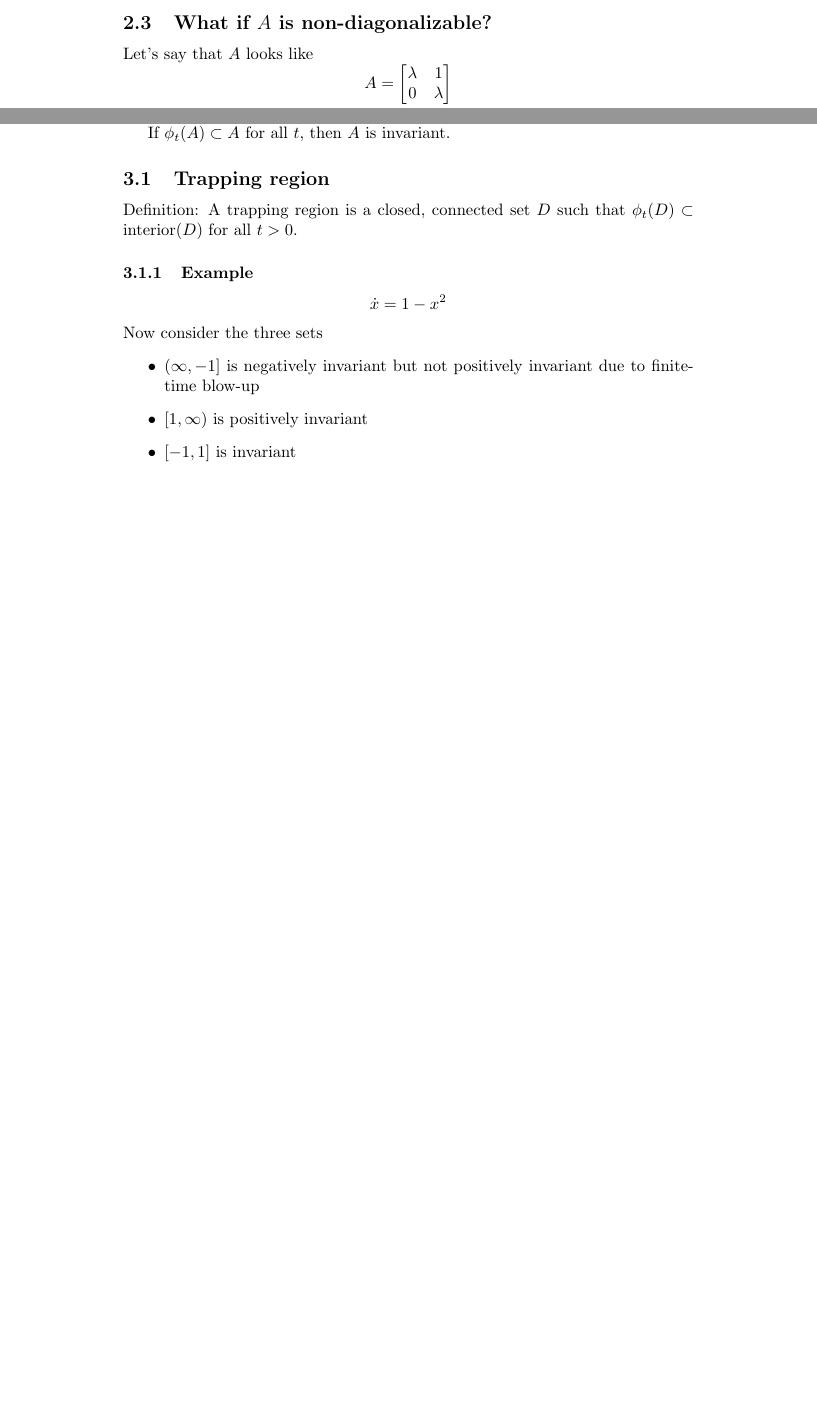
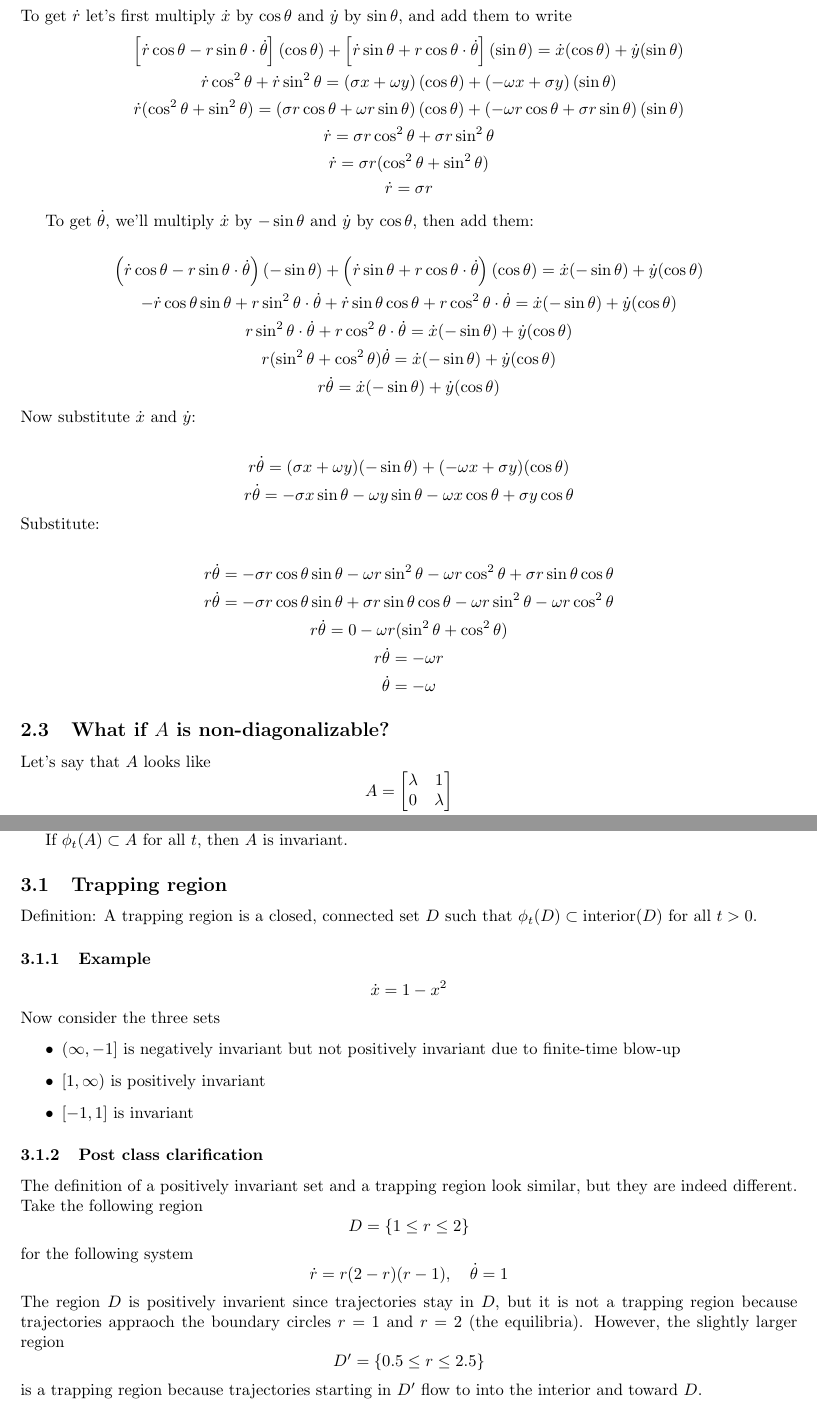
Before and after one commit to keith-murray/apc-571, a LaTeX document (lectures/lecture_3/lecture_3.tex): two parts of pages 2 and 3 of 6 before the commit and two parts of pages 5 and 6 of 8 after it, joined at a grey line, cut at the place of the change, the shorter picture padded with empty space. Compiled offline with pdfLaTeX.

Commit message:
[update,notebook] added post class notes for lecture 3

```diff
--- a/lectures/lecture_3/lecture_3.tex
+++ b/lectures/lecture_3/lecture_3.tex
@@ -1,6 +1,8 @@
 \documentclass{article}
 \usepackage{amsmath, amssymb}
-\usepackage{pgfplots}
+\usepackage{tikz}
+\usepackage[margin=1in]{geometry}
+\usetikzlibrary{arrows.meta}
 
 \begin{document}
 
@@ -81,6 +98,42 @@ Now we can make some more plots!
     \item $\sigma >0$ - unstable spiral
     \item $\sigma=0$ - centers!
 \end{itemize}
+
+\subsubsection{The calculations}
+To get $\dot{r}$ let's first multiply $\dot{x}$ by $\cos\theta$ and $\dot{y}$ by $\sin\theta$, and add them to write
+\begin{gather*}
+    \left[\dot{r}\cos\theta - r\sin\theta \cdot \dot{\theta}\right](\cos\theta) + \left[ \dot{r}\sin\theta + r\cos\theta \cdot \dot{\theta} \right](\sin\theta) = \dot{x}(\cos\theta)+\dot{y}(\sin\theta)\\
+    \dot{r}\cos^2\theta+\dot{r}\sin^2\theta=\left(\sigma x + \omega y \right)(\cos\theta)+\left(-\omega x + \sigma y\right)(\sin\theta)\\
+    \dot{r}(\cos^2\theta+\sin^2\theta)=\left(\sigma r\cos\theta + \omega r\sin\theta \right)(\cos\theta)+\left(-\omega r\cos\theta + \sigma r\sin\theta\right)(\sin\theta)\\
+    \dot{r}=\sigma r\cos^2\theta + \sigma r\sin^2\theta\\
+    \dot{r}=\sigma r(\cos^2\theta+\sin^2\theta)\\
+    \dot{r}=\sigma r
+\end{gather*}
+
+To get $\dot{\theta}$, we'll multiply $\dot{x}$ by $-\sin\theta$ and $\dot{y}$ by $\cos\theta$, then add them:
+
+\begin{gather*}
+\left(\dot{r}\cos\theta - r\sin\theta \cdot \dot{\theta}\right)(-\sin\theta) + \left( \dot{r}\sin\theta + r\cos\theta \cdot \dot{\theta} \right)(\cos\theta) = \dot{x}(-\sin\theta)+\dot{y}(\cos\theta)\\
+-\dot{r}\cos\theta\sin\theta + r\sin^2\theta \cdot \dot{\theta} + \dot{r}\sin\theta\cos\theta + r\cos^2\theta \cdot \dot{\theta} = \dot{x}(-\sin\theta)+\dot{y}(\cos\theta)\\
+r\sin^2\theta \cdot \dot{\theta} + r\cos^2\theta \cdot \dot{\theta} = \dot{x}(-\sin\theta)+\dot{y}(\cos\theta)\\
+r(\sin^2\theta + \cos^2\theta)\dot{\theta} = \dot{x}(-\sin\theta)+\dot{y}(\cos\theta)\\
+r\dot{\theta} = \dot{x}(-\sin\theta)+\dot{y}(\cos\theta)
+\end{gather*}
+Now substitute $\dot{x}$ and $\dot{y}$:
+
+\begin{gather*}
+r\dot{\theta} = (\sigma x + \omega y)(-\sin\theta) + (-\omega x + \sigma y)(\cos\theta)\\
+r\dot{\theta} = -\sigma x\sin\theta - \omega y\sin\theta - \omega x\cos\theta + \sigma y\cos\theta
+\end{gather*}
+Substitute:
+
+\begin{gather*}
+r\dot{\theta} = -\sigma r\cos\theta\sin\theta - \omega r\sin^2\theta - \omega r\cos^2\theta + \sigma r\sin\theta\cos\theta\\
+r\dot{\theta} = -\sigma r\cos\theta\sin\theta + \sigma r\sin\theta\cos\theta - \omega r\sin^2\theta - \omega r\cos^2\theta\\
+r\dot{\theta} = 0 - \omega r(\sin^2\theta + \cos^2\theta)\\
+r\dot{\theta} = -\omega r\\
+\dot{\theta} = -\omega
+\end{gather*}
 
 \subsection{What if $A$ is non-diagonalizable?}
 Let's say that $A$ looks like
@@ -127,6 +180,15 @@ Now consider the three sets
     \item $[-1,1]$ is invariant
 \end{itemize}
 
+\subsubsection{Post class clarification}
+The definition of a positively invariant set and a trapping region look similar, but they are indeed different. Take the following region
+\[ D=\left\{1\leq r \leq 2\right\}\]
+for the following system
+\[\dot{r}=r(2-r)(r-1),\quad \dot{\theta}=1 \]
+The region $D$ is positively invarient since trajectories stay in $D$, but it is not a trapping region because trajectories appraoch the boundary circles $r=1$ and $r=2$ (the equilibria). However, the slightly larger region
+\[ D'=\left\{0.5\leq r \leq 2.5\right\}\]
+is a trapping region because trajectories starting in $D'$ flow to into the interior and toward $D$.
+
 \subsection{Attracting set}
 A closed, invariant set $A$ is called an attracting set if $\exists$ a neighboorhood $U$ of $A$ such that $\phi_t(x)\in U \quad \forall t>0$ and $\phi_t(x)\to A\quad x\in U$.
 
```
Also changed, not shown: lectures/lecture_3/figures/saddle.png (added), lectures/lecture_3/figures/stable_node.png (added), lectures/lecture_3/figures/stable_star.png (added), lectures/lecture_3/figures/unstable_node.png (added), lectures/lecture_3/figures/unstable_star.png (added), lectures/lecture_3/lecture_3.pdf, lectures/lecture_3/lecture_3.tex (34 more changed lines), 1 other file.
